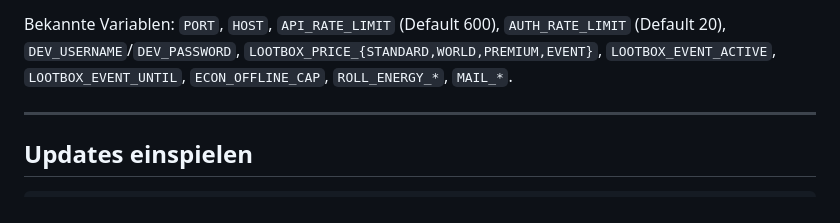
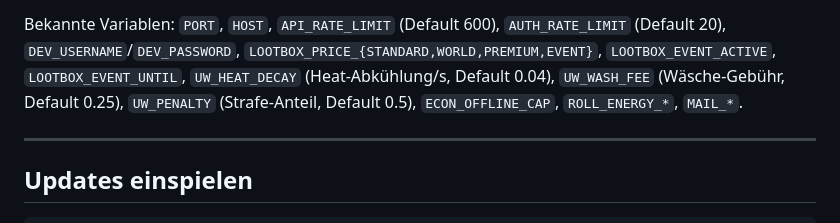
Before and after one commit to Har-dev61/unternehmens-imperium, a Markdown page: deploy/DEPLOY.md, the part around the change. Drawn GitHub-style.

Commit message:
docs(deploy): list underworld env vars (heat decay, wash fee, penalty)
Co-Authored-By: Claude Opus 4.8 <noreply@anthropic.com>

```diff
--- a/deploy/DEPLOY.md
+++ b/deploy/DEPLOY.md
@@ -164,7 +164,9 @@ Start automatisch an; nach Login erscheint im **Online-Tab** das Dev-Menü
 Bekannte Variablen: `PORT`, `HOST`, `API_RATE_LIMIT` (Default 600),
 `AUTH_RATE_LIMIT` (Default 20), `DEV_USERNAME`/`DEV_PASSWORD`,
 `LOOTBOX_PRICE_{STANDARD,WORLD,PREMIUM,EVENT}`, `LOOTBOX_EVENT_ACTIVE`,
-`LOOTBOX_EVENT_UNTIL`, `ECON_OFFLINE_CAP`, `ROLL_ENERGY_*`, `MAIL_*`.
+`LOOTBOX_EVENT_UNTIL`, `UW_HEAT_DECAY` (Heat-Abkühlung/s, Default 0.04),
+`UW_WASH_FEE` (Wäsche-Gebühr, Default 0.25), `UW_PENALTY` (Strafe-Anteil,
+Default 0.5), `ECON_OFFLINE_CAP`, `ROLL_ENERGY_*`, `MAIL_*`.
 
 ---
 
```
